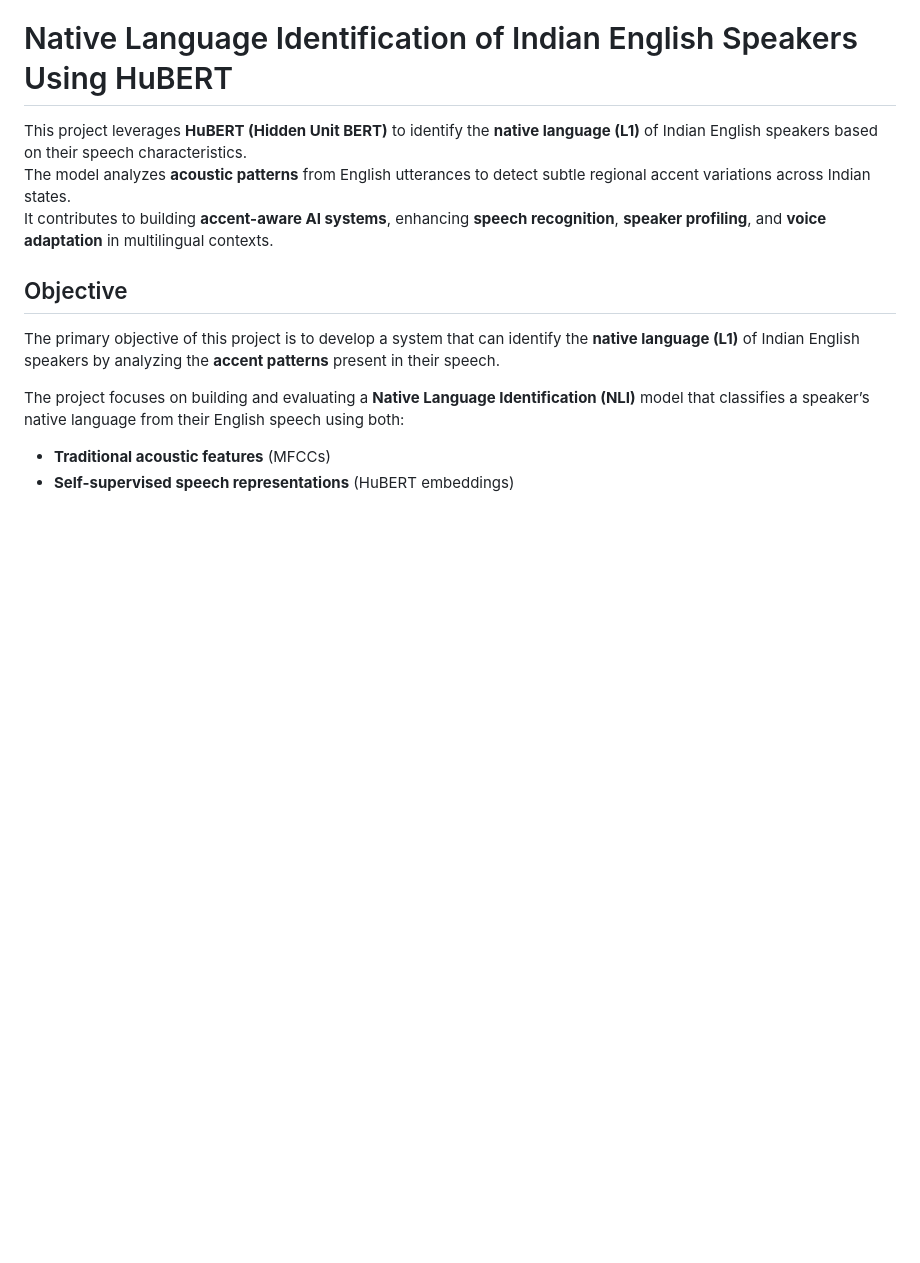
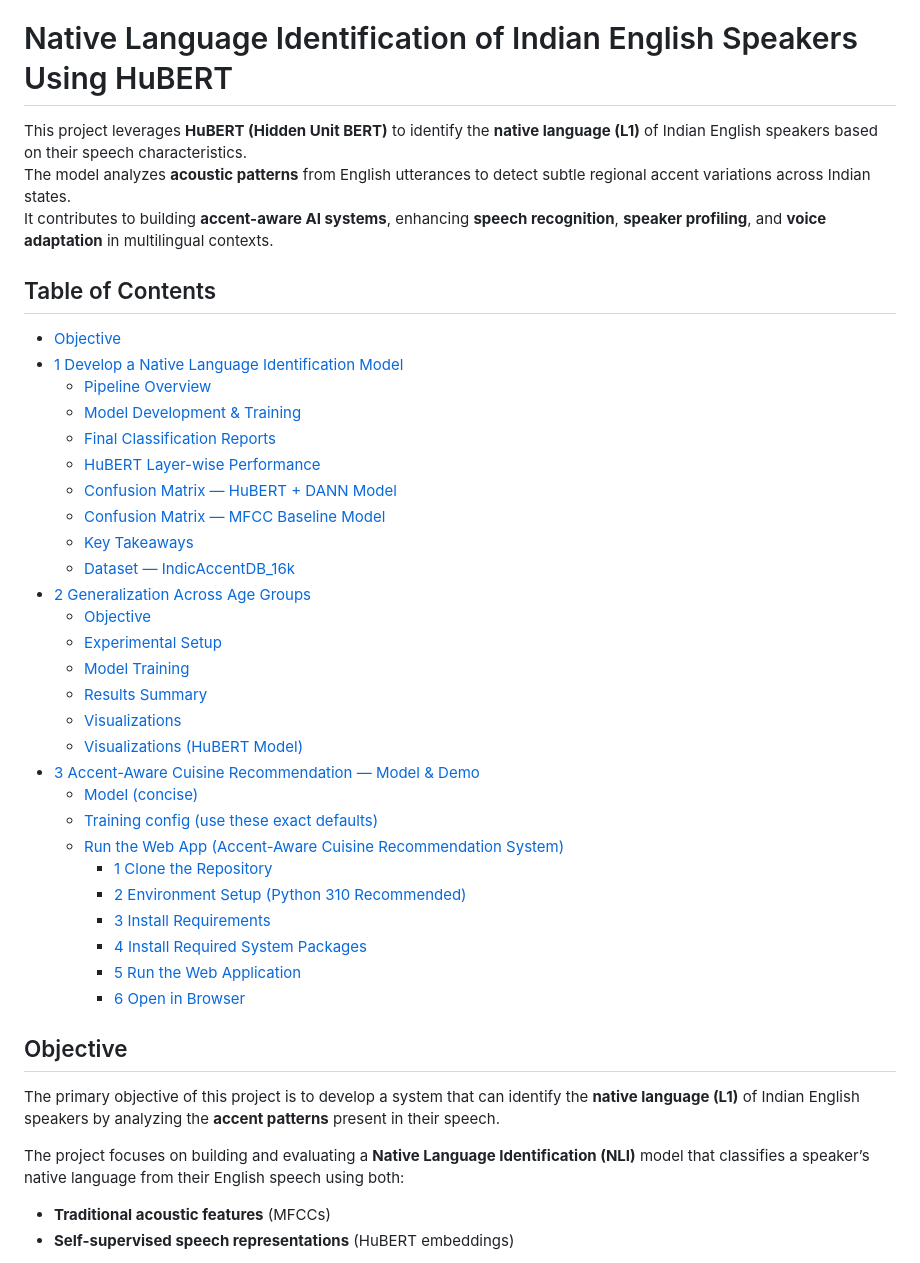
Before and after one commit to savioshaju/IIIT-H-, a Markdown page: README.md, the part around the change. GitHub-like rendering; blank space fills up the shorter version.

Commit message:
Enhance README with Table of Contents
Added a Table of Contents to the README for better navigation.

```diff
--- a/README.md
+++ b/README.md
@@ -3,6 +3,37 @@
 This project leverages **HuBERT (Hidden Unit BERT)** to identify the **native language (L1)** of Indian English speakers based on their speech characteristics.
 The model analyzes **acoustic patterns** from English utterances to detect subtle regional accent variations across Indian states.
 It contributes to building **accent-aware AI systems**, enhancing **speech recognition**, **speaker profiling**, and **voice adaptation** in multilingual contexts.
+
+## Table of Contents
+- [Objective](#objective)
+- [1 Develop a Native Language Identification Model](#1-develop-a-native-language-identification-model)
+  - [Pipeline Overview](#pipeline-overview)
+  - [Model Development & Training](#model-development--training)
+  - [Final Classification Reports](#final-classification-reports)
+  - [HuBERT Layer-wise Performance](#hubert-layer-wise-performance)
+  - [Confusion Matrix — HuBERT + DANN Model](#confusion-matrix--hubert--dann-model)
+  - [Confusion Matrix — MFCC Baseline Model](#confusion-matrix--mfcc-baseline-model)
+  - [Key Takeaways](#key-takeaways)
+  - [Dataset — IndicAccentDB_16k](#dataset--indicaccentdb_16k)
+- [2 Generalization Across Age Groups](#2-generalization-across-age-groups)
+  - [Objective](#objective-1)
+  - [Experimental Setup](#experimental-setup)
+  - [Model Training](#model-training)
+  - [Results Summary](#results-summary)
+  - [Visualizations](#visualizations)
+  - [Visualizations (HuBERT Model)](#visualizations-hubert-model)
+- [3 Accent-Aware Cuisine Recommendation — Model & Demo](#3-accent-aware-cuisine-recommendation--model--demo)
+  - [Model (concise)](#model-concise)
+  - [Training config (use these exact defaults)](#training-config-use-these-exact-defaults)
+  - [Run the Web App (Accent-Aware Cuisine Recommendation System)](#run-the-web-app-accent-aware-cuisine-recommendation-system)
+    - [1 Clone the Repository](#1-clone-the-repository)
+    - [2 Environment Setup (Python 310 Recommended)](#2-environment-setup-python-310-recommended)
+    - [3 Install Requirements](#3-install-requirements)
+    - [4 Install Required System Packages](#4-install-required-system-packages)
+    - [5 Run the Web Application](#5-run-the-web-application)
+    - [6 Open in Browser](#6-open-in-browser)
+
+
 ##  Objective
 
 The primary objective of this project is to develop a system that can identify the **native language (L1)** of Indian English speakers by analyzing the **accent patterns** present in their speech.
```
